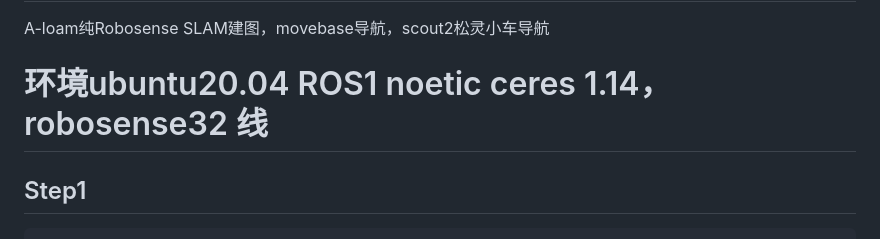
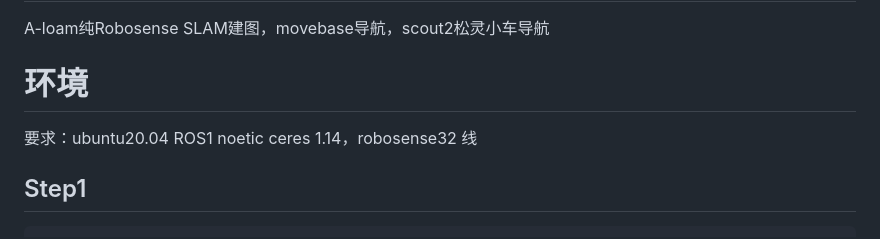
Before and after one commit to pzhren/A-Loam_movebase_scout2_nav, a Markdown page: README.md, the part around the change. Drawn GitHub-style.

````diff
--- a/README.md
+++ b/README.md
@@ -1,6 +1,7 @@
 # A-Loam_movebase_scout2_nav
 A-loam纯Robosense SLAM建图，movebase导航，scout2松灵小车导航
-# 环境ubuntu20.04 ROS1 noetic  ceres 1.14，robosense32 线
+# 环境
+要求：ubuntu20.04 ROS1 noetic  ceres 1.14，robosense32 线
 ## Step1
 ```
     cd ~/catkin_ws/src
````
